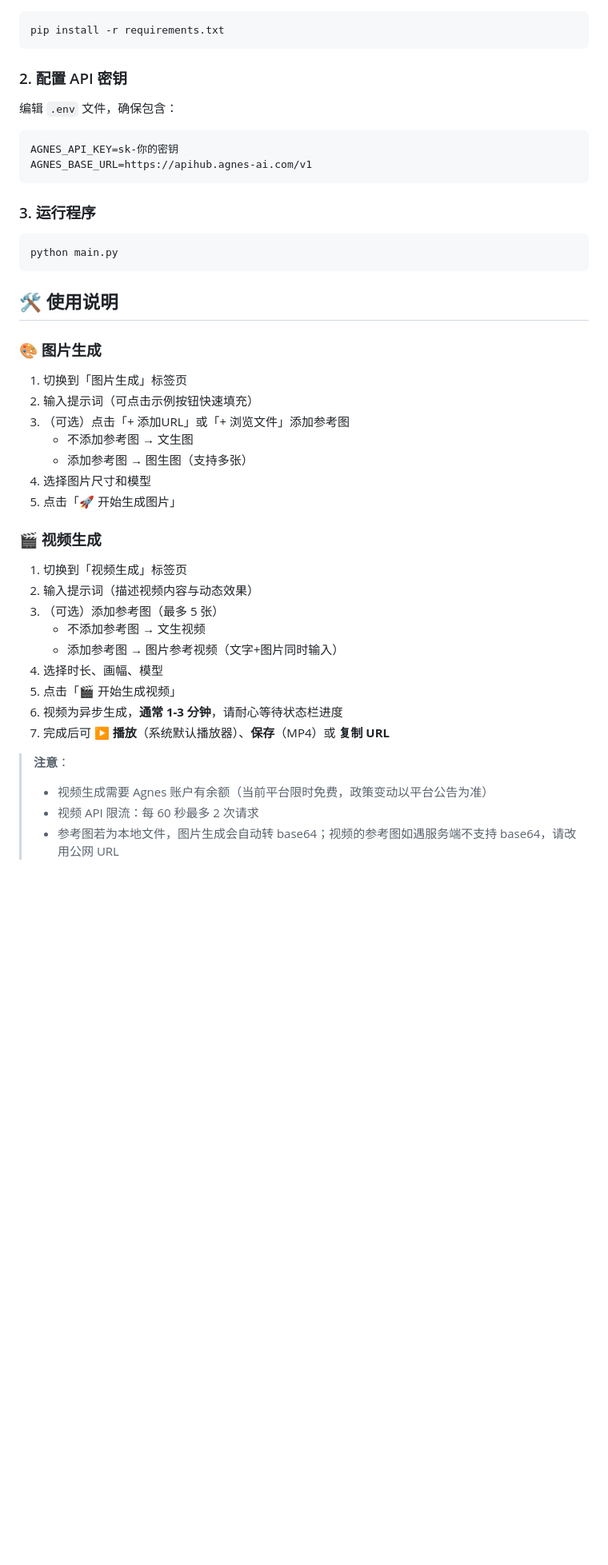
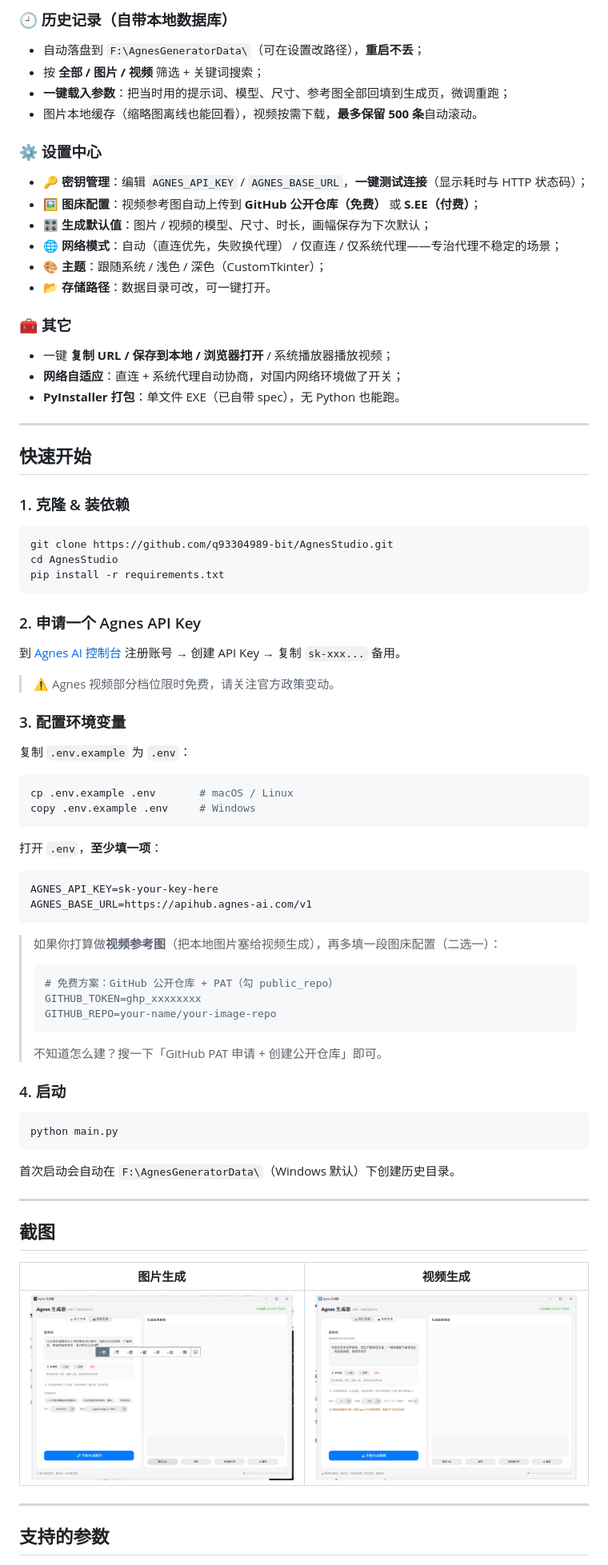
Before and after one commit to q93304989-bit/AgnesStudio, a Markdown page: README.md, the part around one of its changes. Shown at 80% size. Drawn GitHub-style; blank space fills up the shorter version.

Commit message:
docs: rewrite README for Agnes Studio (student-facing, bilingual)

````diff
--- a/README.md
+++ b/README.md
@@ -66,49 +70,80 @@ F:\AgnesGeneratorData/
+### 🕘 历史记录（自带本地数据库）
+- 自动落盘到 `F:\AgnesGeneratorData\`（可在设置改路径），**重启不丢**；
+- 按 **全部 / 图片 / 视频** 筛选 + 关键词搜索；
+- **一键载入参数**：把当时用的提示词、模型、尺寸、参考图全部回填到生成页，微调重跑；
+- 图片本地缓存（缩略图离线也能回看），视频按需下载，**最多保留 500 条**自动滚动。
+
+### ⚙️ 设置中心
+- 🔑 **密钥管理**：编辑 `AGNES_API_KEY` / `AGNES_BASE_URL`，**一键测试连接**（显示耗时与 HTTP 状态码）；
+- 🖼 **图床配置**：视频参考图自动上传到 **GitHub 公开仓库（免费）** 或 **S.EE（付费）**；
+- 🎛 **生成默认值**：图片 / 视频的模型、尺寸、时长，画幅保存为下次默认；
+- 🌐 **网络模式**：自动（直连优先，失败换代理） / 仅直连 / 仅系统代理——专治代理不稳定的场景；
+- 🎨 **主题**：跟随系统 / 浅色 / 深色（CustomTkinter）；
+- 📂 **存储路径**：数据目录可改，可一键打开。
+
+### 🧰 其它
+- 一键 **复制 URL / 保存到本地 / 浏览器打开** / 系统播放器播放视频；
+- **网络自适应**：直连 + 系统代理自动协商，对国内网络环境做了开关；
+- **PyInstaller 打包**：单文件 EXE（已自带 spec），无 Python 也能跑。
+
+---
+
+## 快速开始
+
+### 1. 克隆 & 装依赖
 
 ```bash
+git clone https://github.com/q93304989-bit/AgnesStudio.git
+cd AgnesStudio
 pip install -r requirements.txt
 ```
 
-### 2. 配置 API 密钥
+### 2. 申请一个 Agnes API Key
 
-编辑 `.env` 文件，确保包含：
+到 [Agnes AI 控制台](https://www.agnes-ai.com) 注册账号 → 创建 API Key → 复制 `sk-xxx...` 备用。
+> ⚠️ Agnes 视频部分档位限时免费，请关注官方政策变动。
+
+### 3. 配置环境变量
+
+复制 `.env.example` 为 `.env`：
+
+```bash
+cp .env.example .env       # macOS / Linux
+copy .env.example .env     # Windows
+```
+
+打开 `.env`，**至少填一项**：
 
 ```env
-AGNES_API_KEY=sk-你的密钥
+AGNES_API_KEY=sk-your-key-here
 AGNES_BASE_URL=https://apihub.agnes-ai.com/v1
 ```
 
-### 3. 运行程序
+> 如果你打算做**视频参考图**（把本地图片塞给视频生成），再多填一段图床配置（二选一）：
+> ```env
+> # 免费方案：GitHub 公开仓库 + PAT（勾 public_repo）
+> GITHUB_TOKEN=ghp_xxxxxxxx
+> GITHUB_REPO=your-name/your-image-repo
+> ```
+> 不知道怎么建？搜一下「GitHub PAT 申请 + 创建公开仓库」即可。
+
+### 4. 启动
 
 ```bash
 python main.py
 ```
 
-## 🛠️ 使用说明
+首次启动会自动在 `F:\AgnesGeneratorData\`（Windows 默认）下创建历史目录。
 
-### 🎨 图片生成
+---
 
-1. 切换到「图片生成」标签页
-2. 输入提示词（可点击示例按钮快速填充）
-3. （可选）点击「+ 添加URL」或「+ 浏览文件」添加参考图
-   - 不添加参考图 → 文生图
-   - 添加参考图 → 图生图（支持多张）
-4. 选择图片尺寸和模型
-5. 点击「🚀 开始生成图片」
+## 截图
 
-### 🎬 视频生成
+| 图片生成 | 视频生成 |
+|:---:|:---:|
+| ![图片生成页](ui_preview.png) | ![视频生成页](ui_video_tab.png) |
 
-1. 切换到「视频生成」标签页
-2. 输入提示词（描述视频内容与动态效果）
-3. （可选）添加参考图（最多 5 张）
-   - 不添加参考图 → 文生视频
-   - 添加参考图 → 图片参考视频（文字+图片同时输入）
-4. 选择时长、画幅、模型
-5. 点击「🎬 开始生成视频」
-6. 视频为异步生成，**通常 1-3 分钟**，请耐心等待状态栏进度
-7. 完成后可 **▶ 播放**（系统默认播放器）、**保存**（MP4）或 **复制 URL**
+---
 
-> **注意**：
-> - 视频生成需要 Agnes 账户有余额（当前平台限时免费，政策变动以平台公告为准）
-> - 视频 API 限流：每 60 秒最多 2 次请求
-> - 参考图若为本地文件，图片生成会自动转 base64；视频的参考图如遇服务端不支持 base64，请改用公网 URL
+## 支持的参数
 
````
Also changed, not shown: other parts of README.md (+188 -102 lines).
